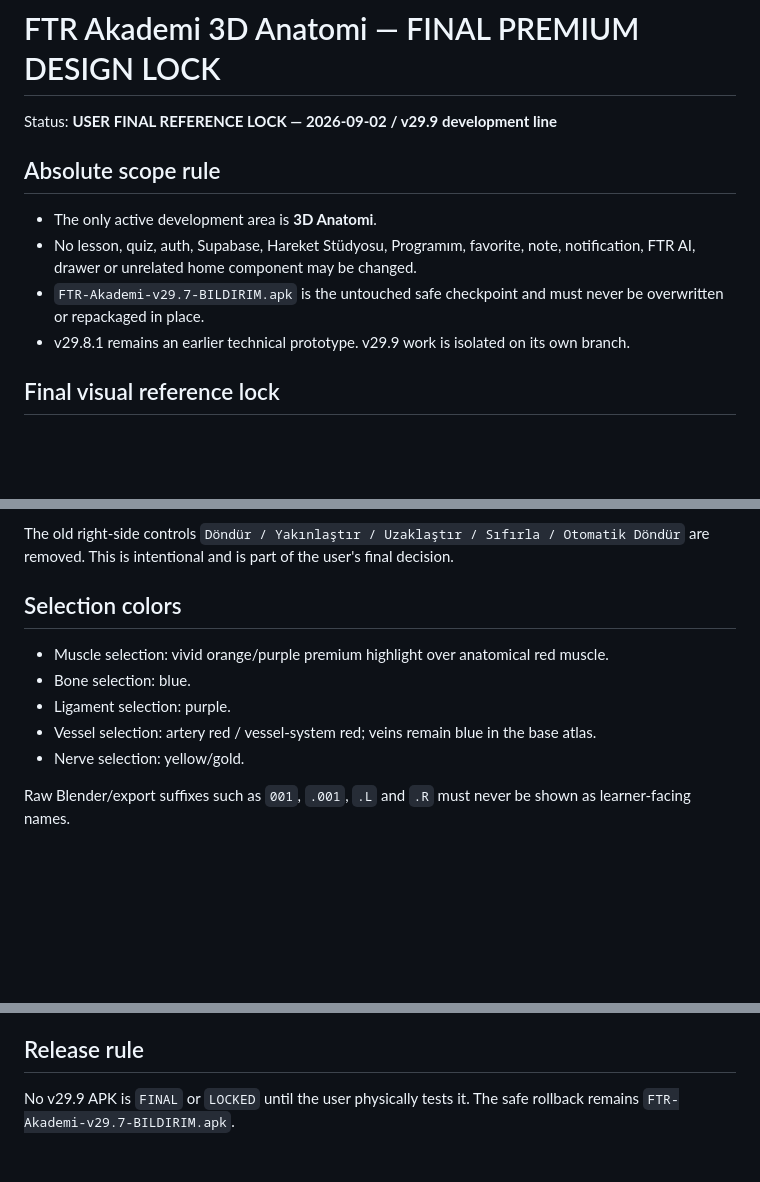
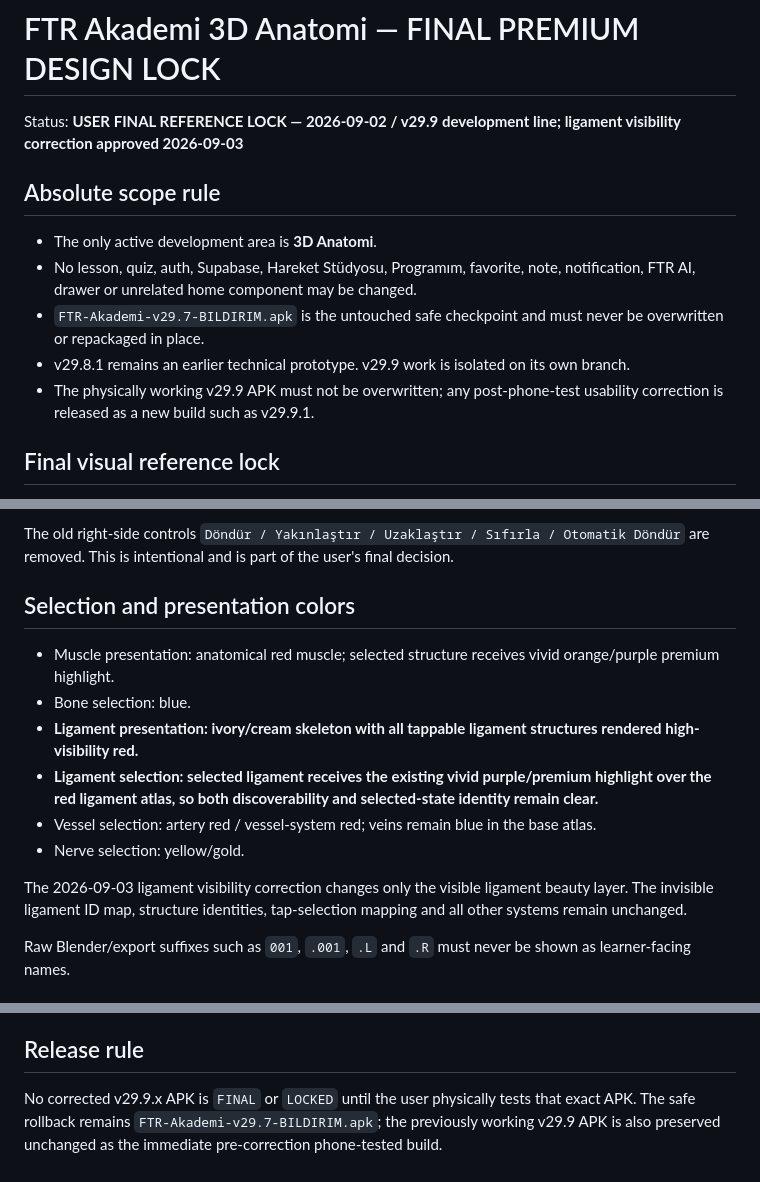
Before and after one commit to fztonurcan-cloud/FTR-Rebuild, a Markdown page: tools/anatomy3d/DESIGN-LOCK.md, 3 parts joined by grey strips. Rendered like a GitHub page; blank space fills up the shorter version.

Commit message:
Lock high-visibility red ligament presentation

```diff
--- a/tools/anatomy3d/DESIGN-LOCK.md
+++ b/tools/anatomy3d/DESIGN-LOCK.md
@@ -1,6 +1,6 @@
 # FTR Akademi 3D Anatomi — FINAL PREMIUM DESIGN LOCK
 
-Status: **USER FINAL REFERENCE LOCK — 2026-09-02 / v29.9 development line**
+Status: **USER FINAL REFERENCE LOCK — 2026-09-02 / v29.9 development line; ligament visibility correction approved 2026-09-03**
 
 ## Absolute scope rule
 
@@ -8,6 +8,7 @@ Status: **USER FINAL REFERENCE LOCK — 2026-09-02 / v29.9 development line**
 - No lesson, quiz, auth, Supabase, Hareket Stüdyosu, Programım, favorite, note, notification, FTR AI, drawer or unrelated home component may be changed.
 - `FTR-Akademi-v29.7-BILDIRIM.apk` is the untouched safe checkpoint and must never be overwritten or repackaged in place.
 - v29.8.1 remains an earlier technical prototype. v29.9 work is isolated on its own branch.
+- The physically working v29.9 APK must not be overwritten; any post-phone-test usability correction is released as a new build such as v29.9.1.
 
 ## Final visual reference lock
 
@@ -40,13 +41,16 @@ There is **no runtime free 3D rotation**, no WebGL renderer, no runtime GLB mode
 
 The old right-side controls `Döndür / Yakınlaştır / Uzaklaştır / Sıfırla / Otomatik Döndür` are removed. This is intentional and is part of the user's final decision.
 
-## Selection colors
+## Selection and presentation colors
 
-- Muscle selection: vivid orange/purple premium highlight over anatomical red muscle.
+- Muscle presentation: anatomical red muscle; selected structure receives vivid orange/purple premium highlight.
 - Bone selection: blue.
-- Ligament selection: purple.
+- **Ligament presentation: ivory/cream skeleton with all tappable ligament structures rendered high-visibility red.**
+- **Ligament selection: selected ligament receives the existing vivid purple/premium highlight over the red ligament atlas, so both discoverability and selected-state identity remain clear.**
 - Vessel selection: artery red / vessel-system red; veins remain blue in the base atlas.
 - Nerve selection: yellow/gold.
+
+The 2026-09-03 ligament visibility correction changes only the visible ligament beauty layer. The invisible ligament ID map, structure identities, tap-selection mapping and all other systems remain unchanged.
 
 Raw Blender/export suffixes such as `001`, `.001`, `.L` and `.R` must never be shown as learner-facing names.
 
@@ -80,4 +84,4 @@ Generated visual copy is never accepted as medical truth. Unknown structures mus
 
 ## Release rule
 
-No v29.9 APK is `FINAL` or `LOCKED` until the user physically tests it. The safe rollback remains `FTR-Akademi-v29.7-BILDIRIM.apk`.
+No corrected v29.9.x APK is `FINAL` or `LOCKED` until the user physically tests that exact APK. The safe rollback remains `FTR-Akademi-v29.7-BILDIRIM.apk`; the previously working v29.9 APK is also preserved unchanged as the immediate pre-correction phone-tested build.
```
